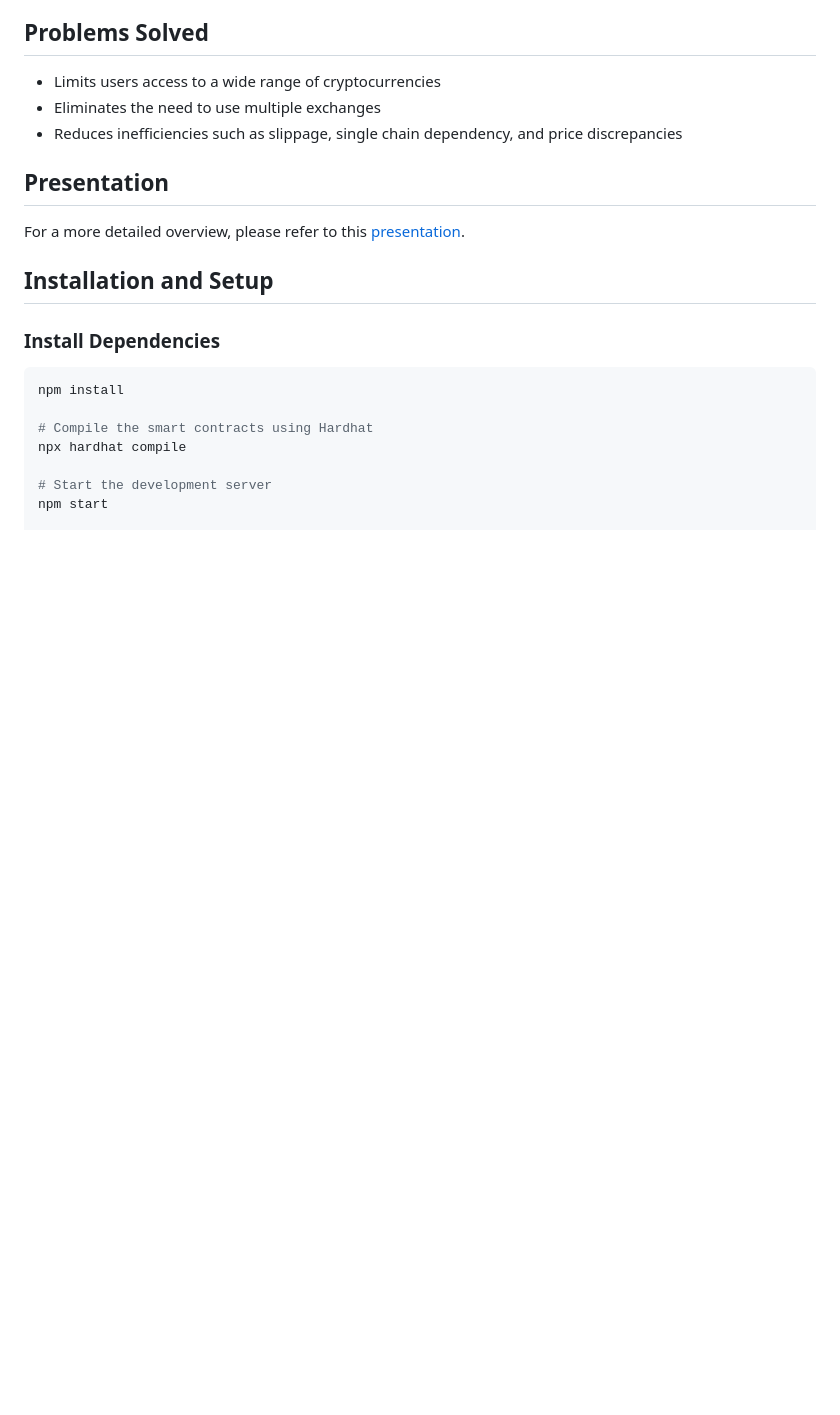
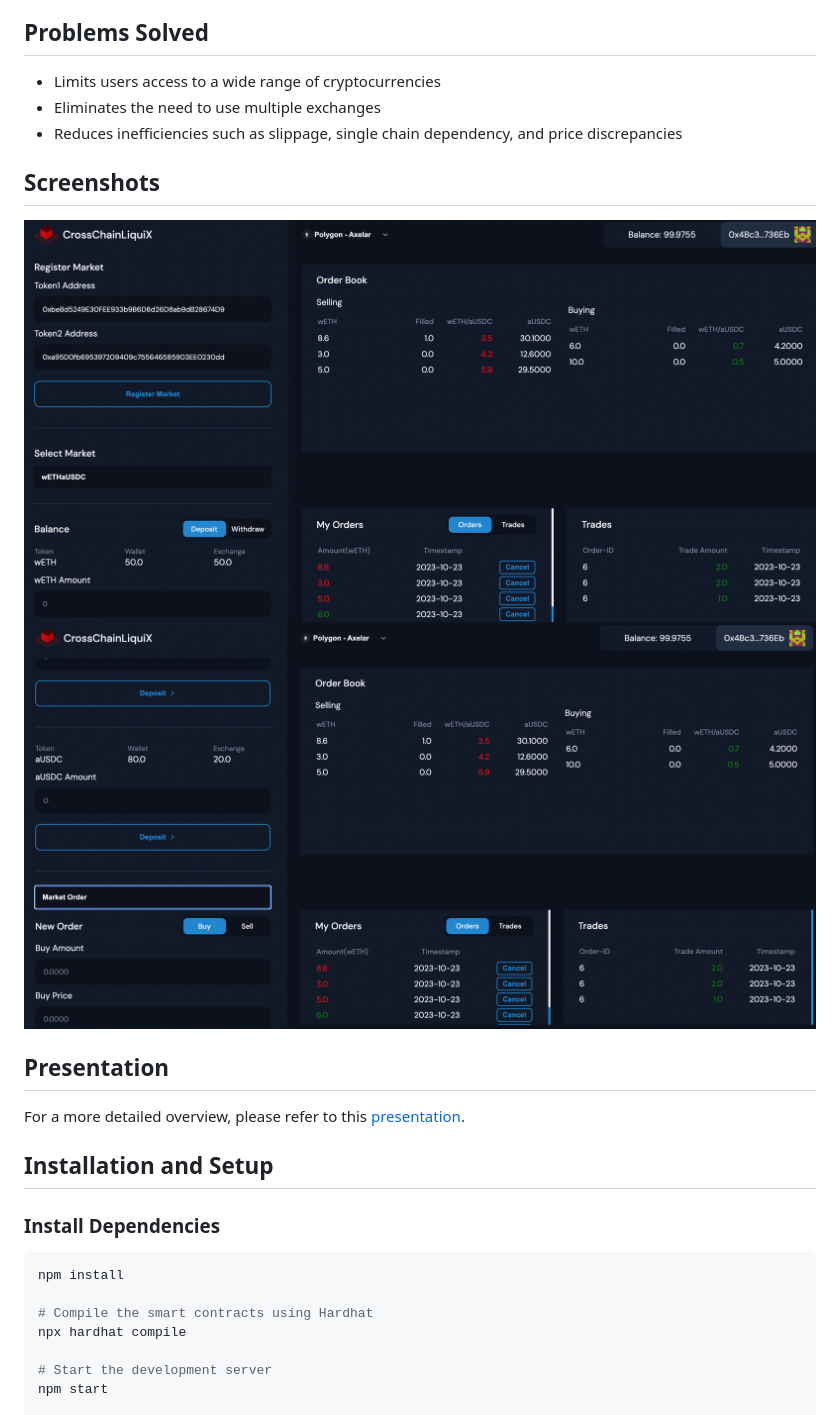
Before and after one commit to dheeraj07/CrossChainLiquiX, a Markdown page: README.md, the part around the change. Drawn GitHub-style; pictures changed too: scr-shot-1.png (added), scr-shot-2.png (added); blank space fills up the shorter version.

Commit message:
updated screenshots in readme

```diff
--- a/README.md
+++ b/README.md
@@ -22,6 +22,11 @@ CrossChain DEX is a decentralized exchange platform designed to provide a user-f
 - Limits users access to a wide range of cryptocurrencies
 - Eliminates the need to use multiple exchanges
 - Reduces inefficiencies such as slippage, single chain dependency, and price discrepancies
+
+## Screenshots
+
+![Screenshot 1](./scr-shot-1.png)
+![Screenshot 2](./scr-shot-2.png)
 
 ## Presentation
 For a more detailed overview, please refer to this [presentation](https://www.canva.com/design/DAFyIXsY1e0/Bom5_Za7dhqwFoZv26saIA/view?utm_content=DAFyIXsY1e0&utm_campaign=designshare&utm_medium=link&utm_source=editor).
```
